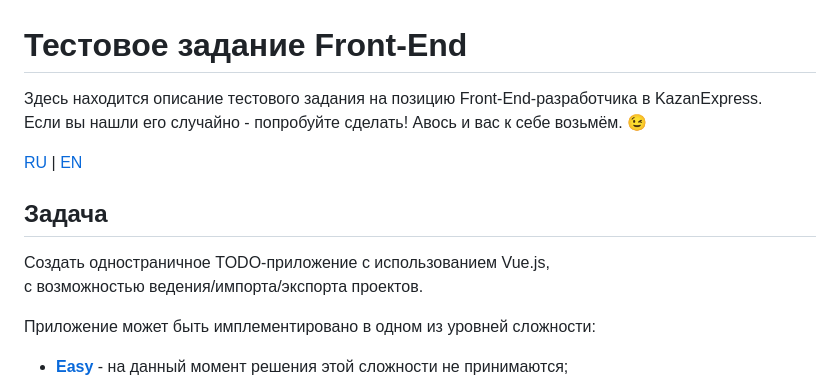
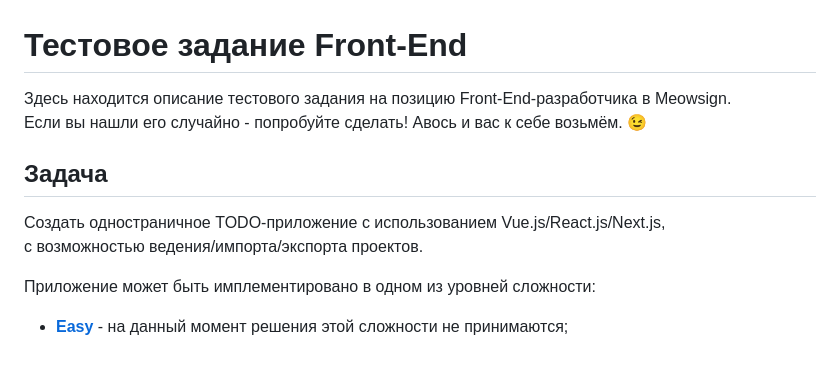
Before and after one commit to tillwithered/test-task, a Markdown page: frontend developer.md, the part around the change. Drawn GitHub-style; blank space fills up the shorter version.

```diff
--- a/frontend developer.md
+++ b/frontend developer.md
@@ -1,13 +1,11 @@
 # Тестовое задание Front-End
 
-Здесь находится описание тестового задания на позицию Front-End-разработчика в KazanExpress.\
+Здесь находится описание тестового задания на позицию Front-End-разработчика в Meowsign.\
 Если вы нашли его случайно - попробуйте сделать! Авось и вас к себе возьмём. 😉
-
-[RU](README.md) | [EN](README_EN.md)
 
 ## Задача
 
-Создать одностраничное TODO-приложение с использованием Vue.js,\
+Создать одностраничное TODO-приложение с использованием Vue.js/React.js/Next.js,\
 с возможностью ведения/импорта/экспорта проектов.
 
 Приложение может быть имплементировано в одном из уровней сложности:
```
